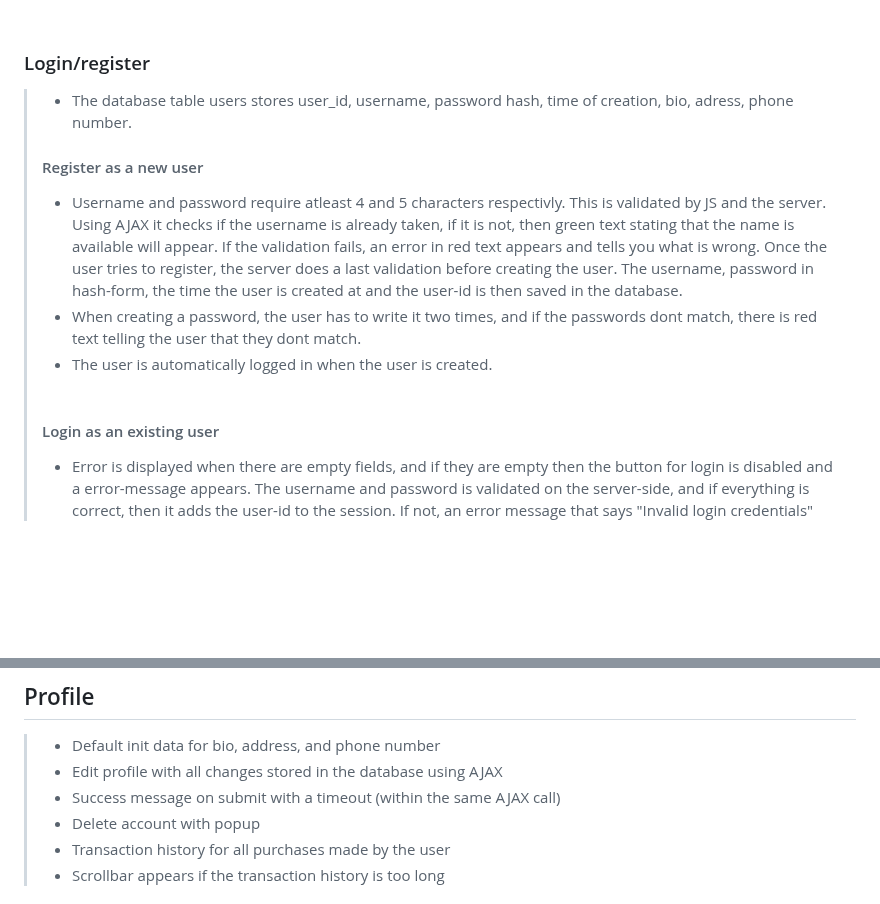
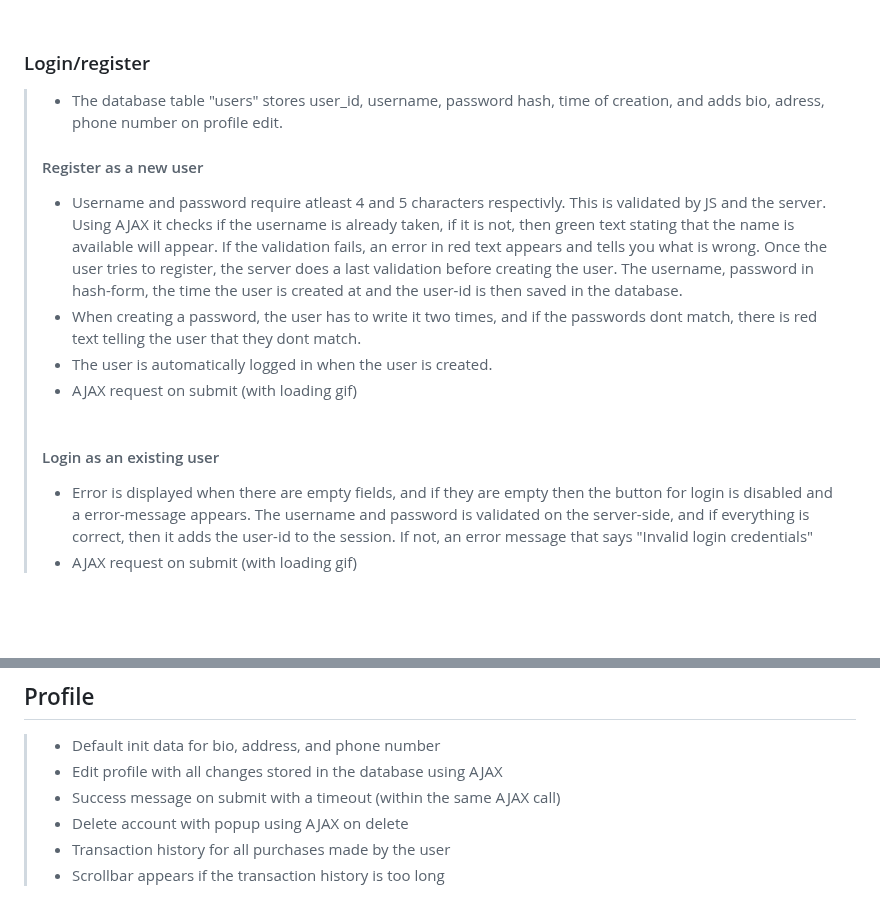
Before and after one commit to lucyscript/WebprojectDat310, a Markdown page: README.md, 2 parts joined by grey strips. GitHub-like rendering; blank space fills up the shorter version.

```diff
--- a/README.md
+++ b/README.md
@@ -34,16 +34,18 @@ Start the application by running `app.py`.
 <br/><br/>
 
 ### Login/register
->- The database table users stores user_id, username, password hash, time of creation, bio, adress, phone number.
+>- The database table "users" stores user_id, username, password hash, time of creation, and adds bio, adress, phone number on profile edit.
 >
 > #### Register as a new user
 > - Username and password require atleast 4 and 5 characters respectivly. This is validated by JS and the server. Using AJAX it checks if the username is already taken, if it is not, then green text stating that the name is available will appear. If the validation fails, an error in red text appears and tells you what is wrong. Once the user tries to register, the server does a last validation before creating the user. The username, password in hash-form, the time the user is created at and the user-id is then saved in the database.
 > - When creating a password, the user has to write it two times, and if the passwords dont match, there is red text telling the user that they dont match.
 > - The user is automatically logged in when the user is created.
+> - AJAX request on submit (with loading gif)
 > <br/><br/>
 >
 > #### Login as an existing user
 > - Error is displayed when there are empty fields, and if they are empty then the button for login is disabled and a error-message appears. The username and password is validated on the server-side, and if everything is correct, then it adds the user-id to the session. If not, an error message that says "Invalid login credentials"
+> - AJAX request on submit (with loading gif)
 
 <br/><br/>
 
@@ -90,7 +92,7 @@ Start the application by running `app.py`.
 >- Default init data for bio, address, and phone number
 >- Edit profile with all changes stored in the database using AJAX
 >- Success message on submit with a timeout (within the same AJAX call)
->- Delete account with popup
+>- Delete account with popup using AJAX on delete
 >- Transaction history for all purchases made by the user
 >- Scrollbar appears if the transaction history is too long
 
```
